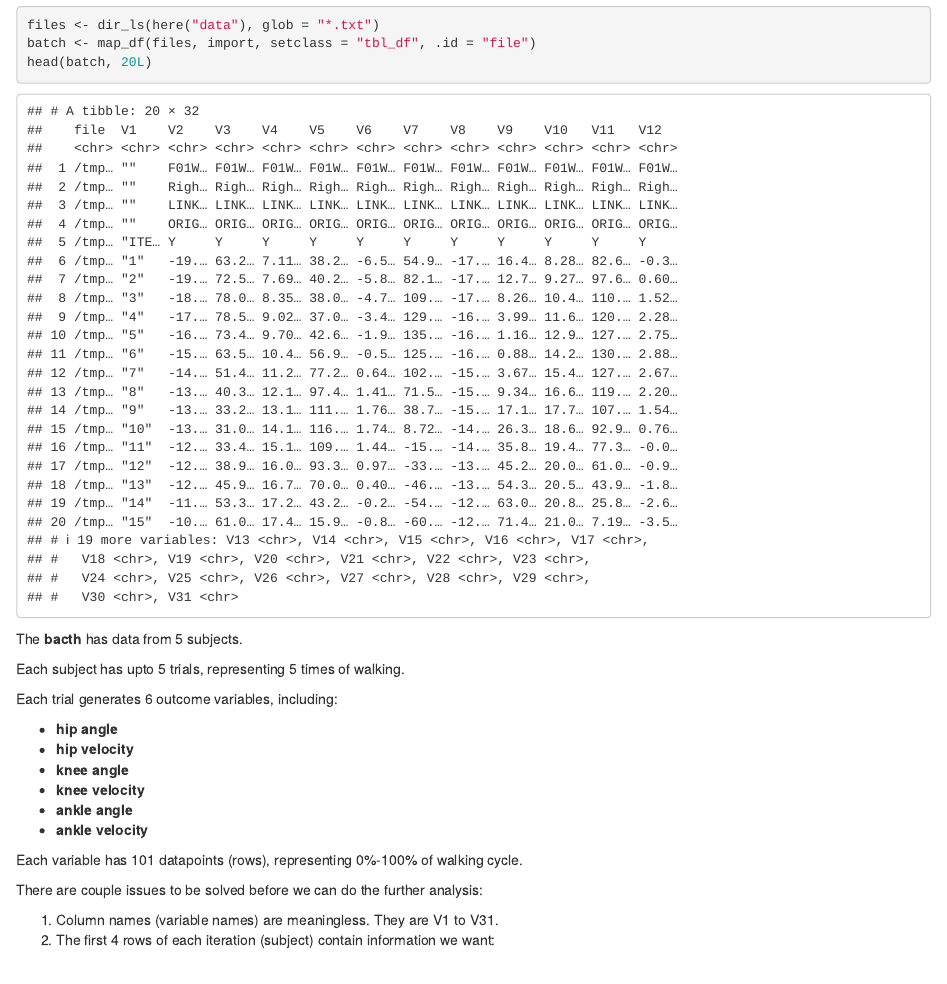
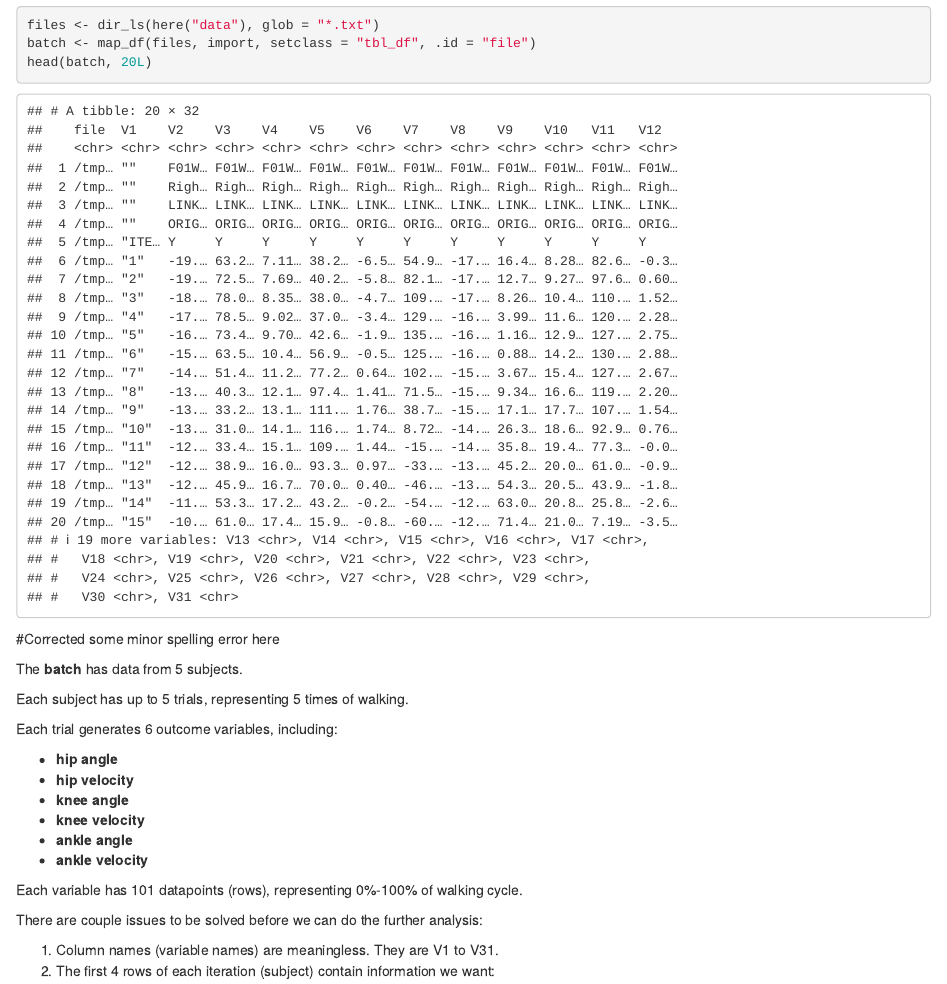
Before and after one commit to teresashchen/crpdp, an R Markdown document (final_project.Rmd): the page in a window 1100 px wide, from 2030 px down. Rendered offline with R 4.5, knitr and Pandoc, with nearby package versions; some code elsewhere in the file could not run offline.

Commit message:
Tested and made small edits

````diff
--- a/final_project.Rmd
+++ b/final_project.Rmd
@@ -64,10 +64,11 @@ batch <- map_df(files, import, setclass = "tbl_df", .id = "file")
 head(batch, 20L)
 
 ```
+#Corrected some minor spelling error here
 
-The **bacth** has data from 5 subjects.
+The **batch** has data from 5 subjects.
 
-Each subject has upto 5 trials, representing 5 times of walking.
+Each subject has up to 5 trials, representing 5 times of walking.
 
 Each trial generates 6 outcome variables, including:
 
````
Also changed, not shown: final_project.html.
